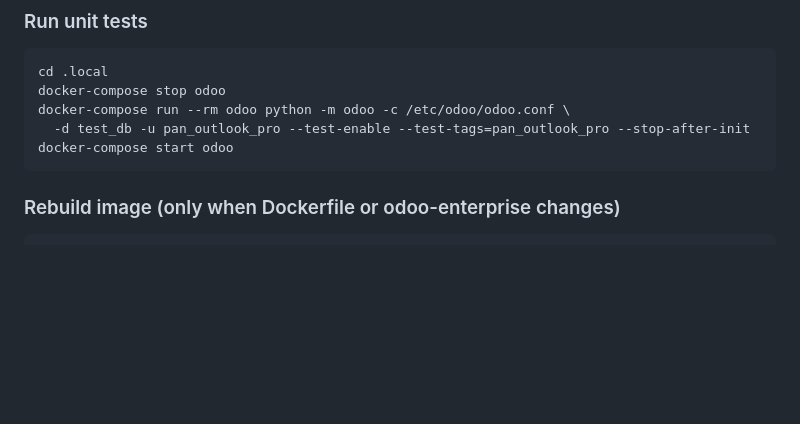
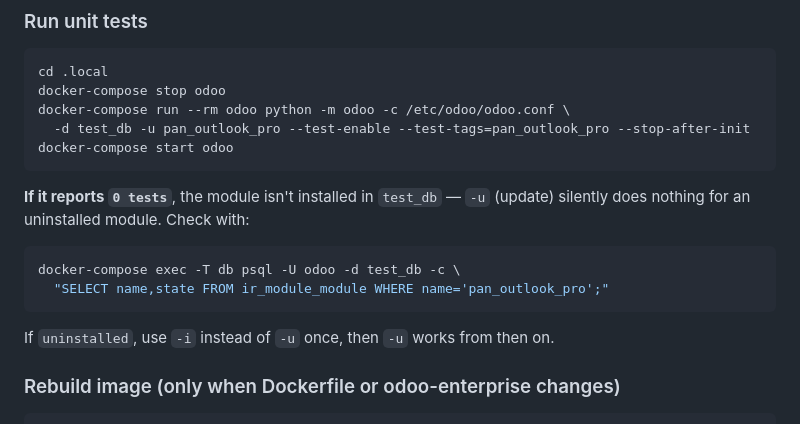
Before and after one commit to pantalytics/pan_mail_pro, a Markdown page: CLAUDE.md, the part around the change. GitHub-like rendering; blank space fills up the shorter version.

````diff
--- a/CLAUDE.md
+++ b/CLAUDE.md
@@ -122,6 +122,14 @@ docker-compose run --rm odoo python -m odoo -c /etc/odoo/odoo.conf \
   -d test_db -u pan_outlook_pro --test-enable --test-tags=pan_outlook_pro --stop-after-init
 docker-compose start odoo
 ```
+
+**If it reports `0 tests`**, the module isn't installed in `test_db` — `-u` (update) silently does
+nothing for an uninstalled module. Check with:
+```bash
+docker-compose exec -T db psql -U odoo -d test_db -c \
+  "SELECT name,state FROM ir_module_module WHERE name='pan_outlook_pro';"
+```
+If `uninstalled`, use `-i` instead of `-u` once, then `-u` works from then on.
 
 ### Rebuild image (only when Dockerfile or odoo-enterprise changes)
 ```bash
````
Also changed, not shown: REFACTOR_PHASE1.md (added, +239 -0 lines), REFACTOR_PLAN.md (added, +377 -0 lines).
